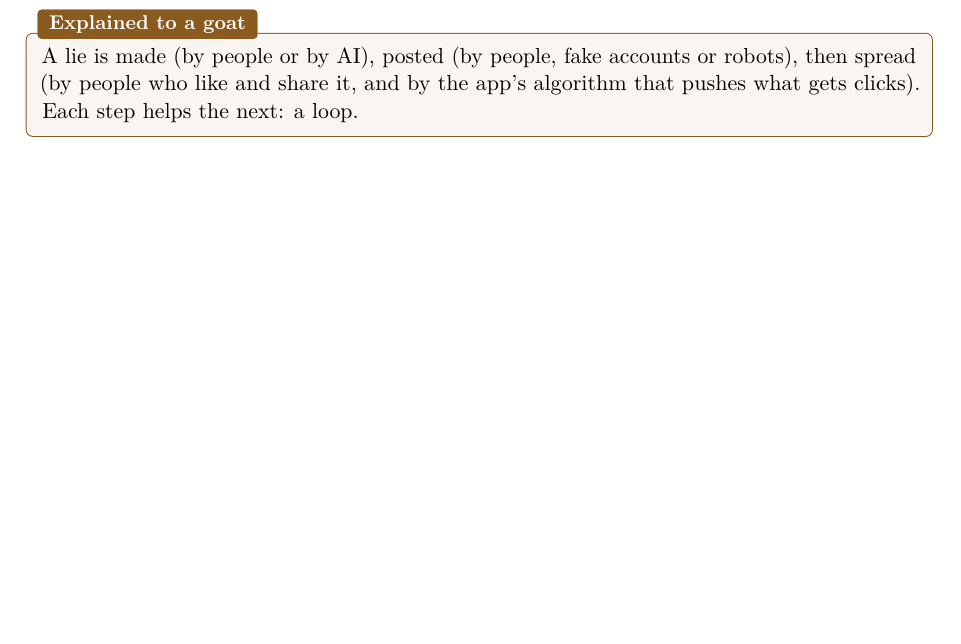
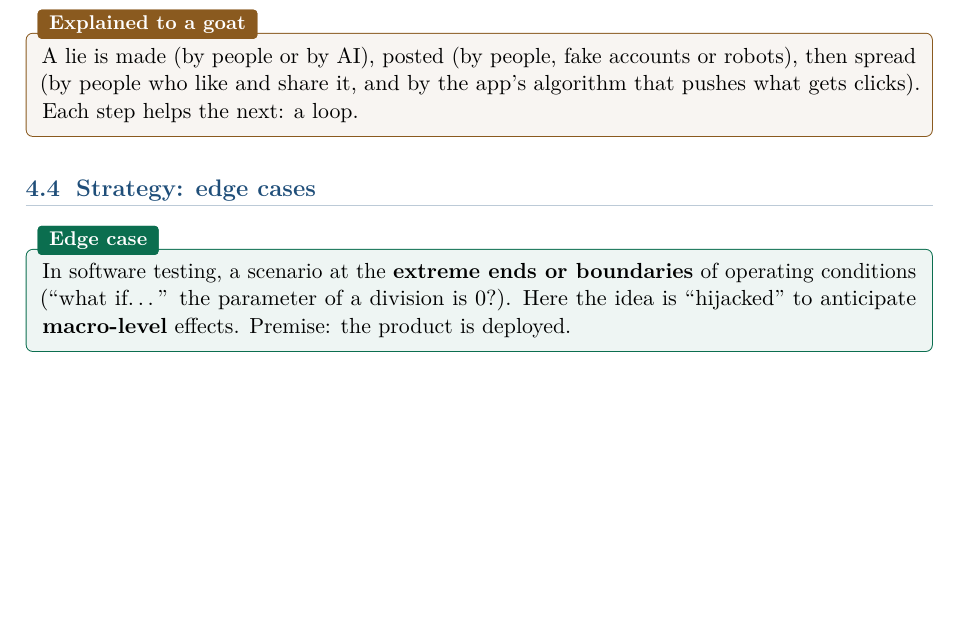
Before and after one commit to AlphaXT38G/notes_ba5, a LaTeX thesis (respsoft/course.tex): part of page 27 of 27, cut so that both start at the same text, the shorter picture padded with empty space. Compiled offline with pdfLaTeX.

Commit message:
feat(respsoft): add the edge case definition
Co-Authored-By: Claude Opus 5.5 <noreply@anthropic.com>

```diff
--- a/respsoft/course.tex
+++ b/respsoft/course.tex
@@ -1239,4 +1239,13 @@ people who like and share it, and by the app's algorithm that pushes what gets c
 helps the next: a loop.
 \end{goatbox}
 
+
+\section{Strategy: edge cases}
+
+\begin{defnbox}[title={Edge case}]
+In software testing, a scenario at the \textbf{extreme ends or boundaries} of operating
+conditions (``what if\ldots'' the parameter of a division is 0?). Here the idea is
+``hijacked'' to anticipate \textbf{macro-level} effects. Premise: the product is deployed.
+\end{defnbox}
+
 \end{document}
```
